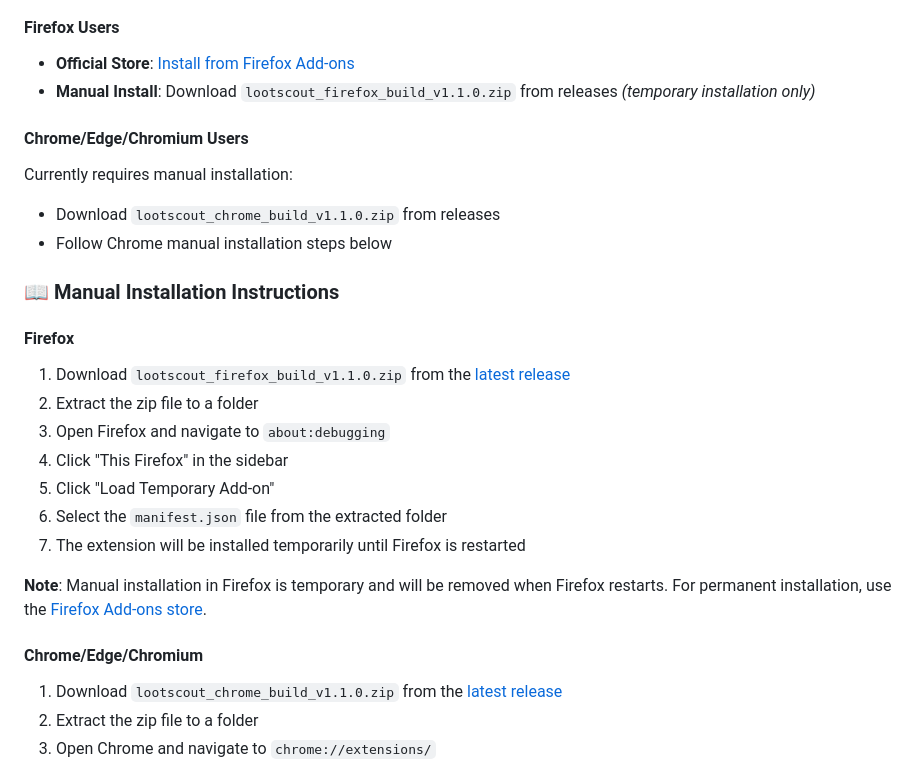
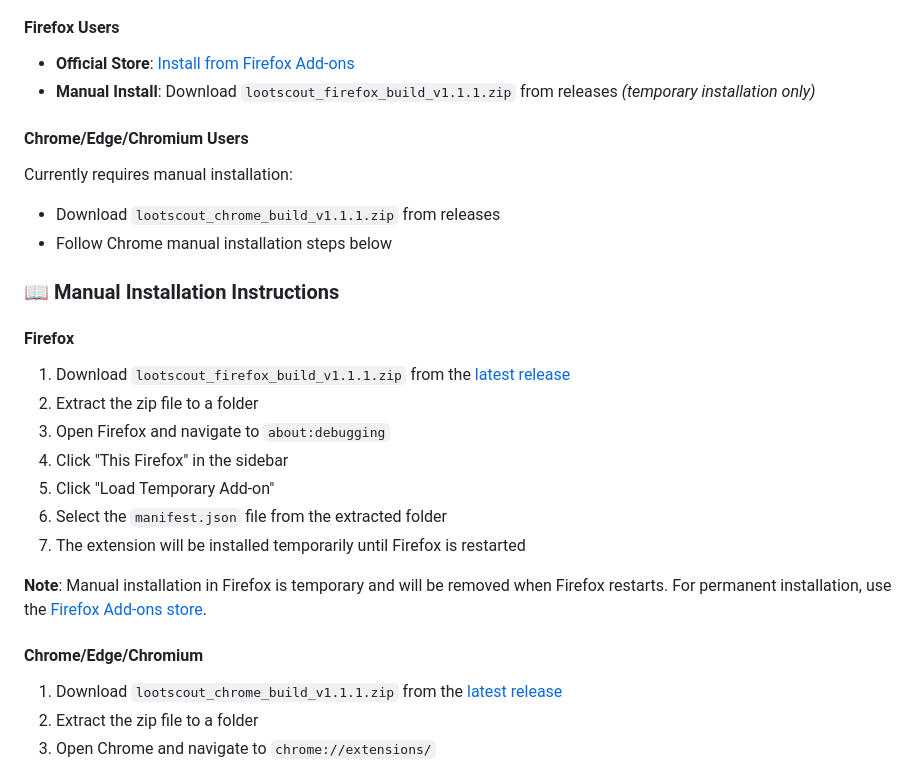
Before and after one commit to BDS-001/LootScout, a Markdown page: README.md, the part around the change. GitHub-like rendering.

Commit message:
update: readme

```diff
--- a/README.md
+++ b/README.md
@@ -117,20 +117,20 @@ _Note: Modifiers can be toggled on/off in extension settings._
 #### Firefox Users
 
 - **Official Store**: [Install from Firefox Add-ons](https://addons.mozilla.org/en-US/firefox/addon/lootscout/)
-- **Manual Install**: Download `lootscout_firefox_build_v1.1.0.zip` from releases _(temporary installation only)_
+- **Manual Install**: Download `lootscout_firefox_build_v1.1.1.zip` from releases _(temporary installation only)_
 
 #### Chrome/Edge/Chromium Users
 
 Currently requires manual installation:
 
-- Download `lootscout_chrome_build_v1.1.0.zip` from releases
+- Download `lootscout_chrome_build_v1.1.1.zip` from releases
 - Follow Chrome manual installation steps below
 
 ### 📖 Manual Installation Instructions
 
 #### Firefox
 
-1. Download `lootscout_firefox_build_v1.1.0.zip` from the [latest release](https://github.com/BDS-001/LootScout/releases)
+1. Download `lootscout_firefox_build_v1.1.1.zip` from the [latest release](https://github.com/BDS-001/LootScout/releases)
 2. Extract the zip file to a folder
 3. Open Firefox and navigate to `about:debugging`
 4. Click "This Firefox" in the sidebar
@@ -142,7 +142,7 @@ Currently requires manual installation:
 
 #### Chrome/Edge/Chromium
 
-1. Download `lootscout_chrome_build_v1.1.0.zip` from the [latest release](https://github.com/BDS-001/LootScout/releases)
+1. Download `lootscout_chrome_build_v1.1.1.zip` from the [latest release](https://github.com/BDS-001/LootScout/releases)
 2. Extract the zip file to a folder
 3. Open Chrome and navigate to `chrome://extensions/`
 4. Enable "Developer mode" in the top right corner
```
